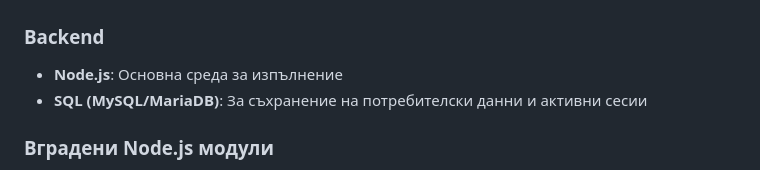
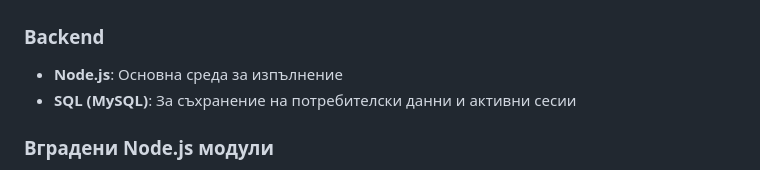
Before and after one commit to Kutci/Telebid-Project, a Markdown page: README.md, the part around the change. Rendered like a GitHub page.

Commit message:
Update SQL technology mention in README

```diff
--- a/README.md
+++ b/README.md
@@ -9,7 +9,7 @@
 
 ### Backend
 - **Node.js**: Основна среда за изпълнение
-- **SQL (MySQL/MariaDB)**: За съхранение на потребителски данни и активни сесии
+- **SQL (MySQL)**: За съхранение на потребителски данни и активни сесии
 
 ### Вградени Node.js модули
 - **http**: Създаване на сървъра и ниско ниво на обработка на заявките
```
